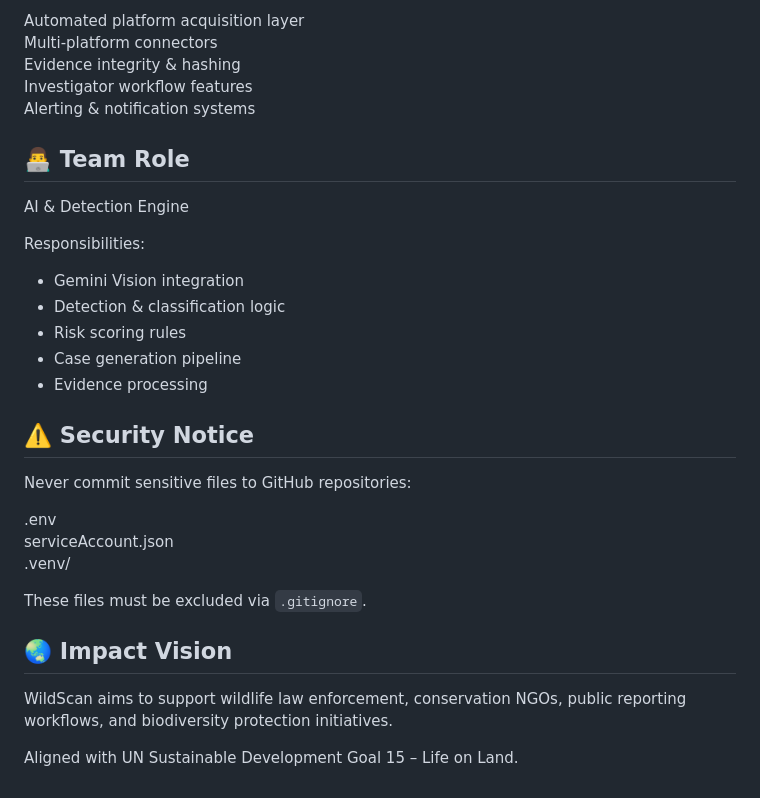
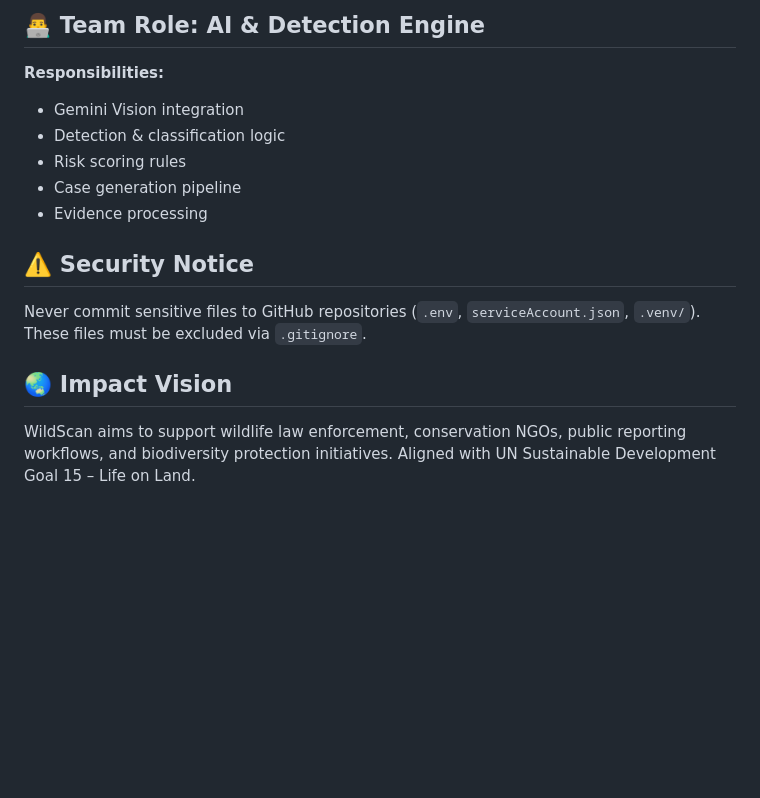
Before and after one commit to emilythenn/WILDSCAN, a Markdown page: README.md, the part around one of its changes. GitHub-like rendering; blank space fills up the shorter version.

```diff
--- a/README.md
+++ b/README.md
@@ -96,33 +88,14 @@ Live platform scraping is intentionally excluded from MVP scope due to operation
 
-Automated platform acquisition layer
-Multi-platform connectors
-Evidence integrity & hashing
-Investigator workflow features
-Alerting & notification systems
-
-## 👨‍💻 Team Role
-
-AI & Detection Engine
-
-Responsibilities:
-- Gemini Vision integration
-- Detection & classification logic
-- Risk scoring rules
-- Case generation pipeline
-- Evidence processing
+## 👨‍💻 Team Role: AI & Detection Engine
+**Responsibilities:**
+* Gemini Vision integration
+* Detection & classification logic
+* Risk scoring rules
+* Case generation pipeline
+* Evidence processing
 
 ## ⚠️ Security Notice
-
-Never commit sensitive files to GitHub repositories:
-
-.env
-serviceAccount.json
-.venv/
-
-These files must be excluded via `.gitignore`.
+Never commit sensitive files to GitHub repositories (`.env`, `serviceAccount.json`, `.venv/`). These files must be excluded via `.gitignore`.
 
 ## 🌏 Impact Vision
-
-WildScan aims to support wildlife law enforcement, conservation NGOs, public reporting workflows, and biodiversity protection initiatives.
-
-Aligned with UN Sustainable Development Goal 15 – Life on Land.
+WildScan aims to support wildlife law enforcement, conservation NGOs, public reporting workflows, and biodiversity protection initiatives. Aligned with UN Sustainable Development Goal 15 – Life on Land.
```
Also changed, not shown: other parts of README.md (+54 -62 lines).
